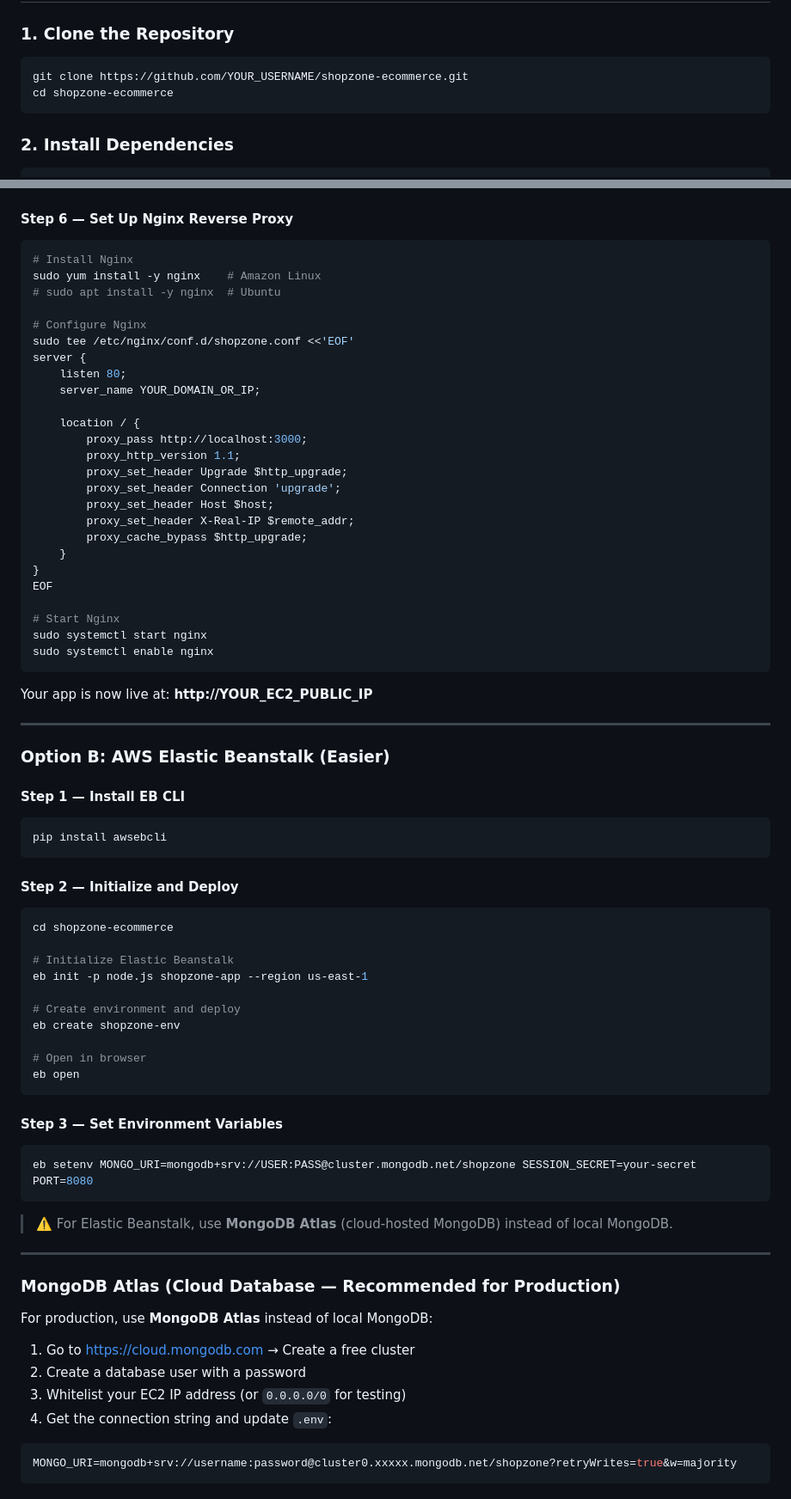
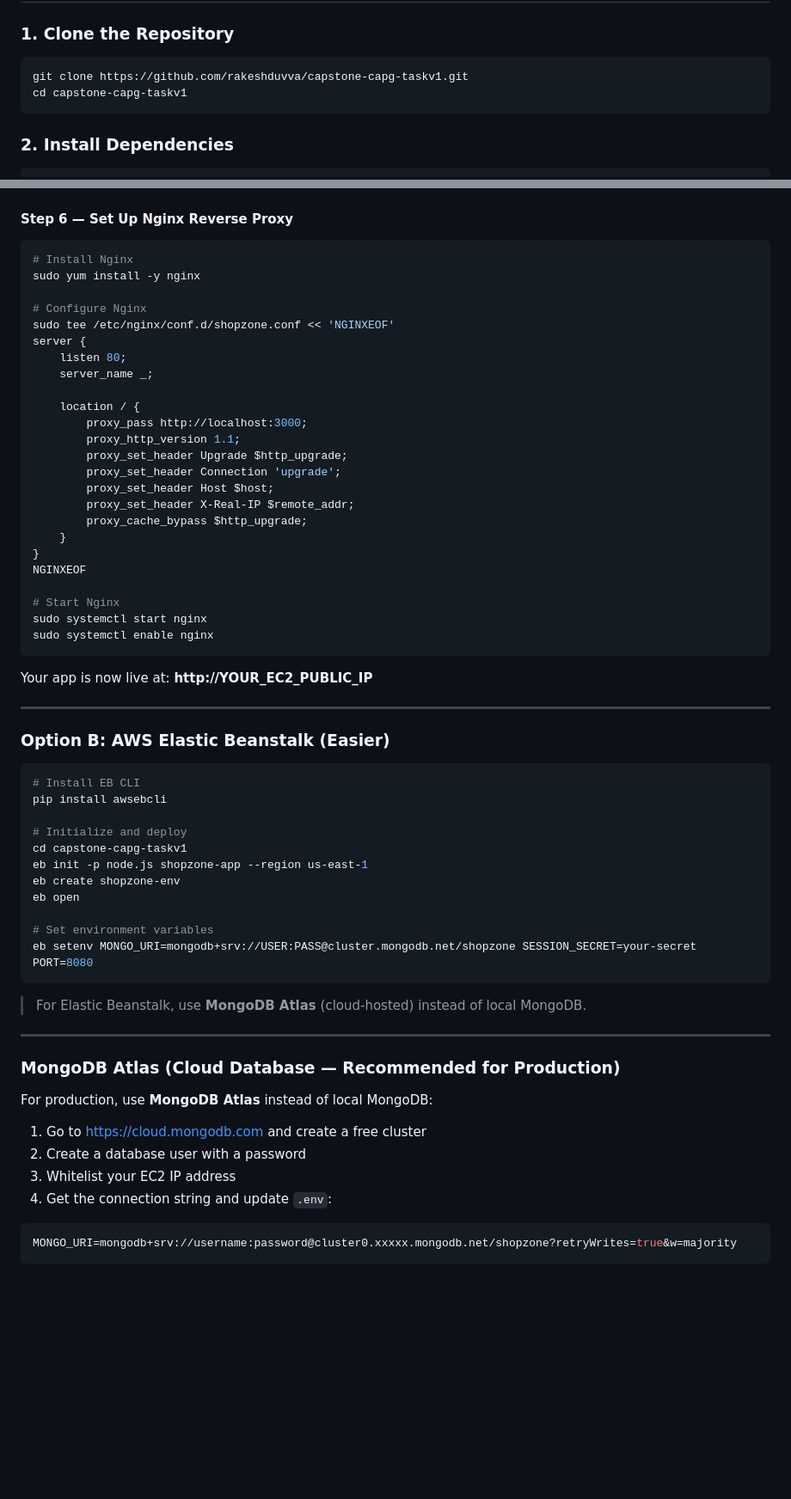
Before and after one commit to rakeshduvva/capstone-capg-taskv1, a Markdown page: README.md, 2 parts joined by grey strips. Shown at 86% size. Drawn GitHub-style; blank space fills up the shorter version.

````diff
--- a/README.md
+++ b/README.md
@@ -79,8 +79,8 @@ Before you begin, make sure you have the following installed:
 ### 1. Clone the Repository
 
 ```bash
-git clone https://github.com/YOUR_USERNAME/shopzone-ecommerce.git
-cd shopzone-ecommerce
+git clone https://github.com/rakeshduvva/capstone-capg-taskv1.git
+cd capstone-capg-taskv1
 ```
 
 ### 2. Install Dependencies
@@ -318,14 +305,13 @@ pm2 logs shopzone
 
 ```bash
 # Install Nginx
-sudo yum install -y nginx    # Amazon Linux
-# sudo apt install -y nginx  # Ubuntu
+sudo yum install -y nginx
 
 # Configure Nginx
-sudo tee /etc/nginx/conf.d/shopzone.conf <<'EOF'
+sudo tee /etc/nginx/conf.d/shopzone.conf << 'NGINXEOF'
 server {
     listen 80;
-    server_name YOUR_DOMAIN_OR_IP;
+    server_name _;
 
     location / {
         proxy_pass http://localhost:3000;
@@ -337,7 +323,7 @@ server {
         proxy_cache_bypass $http_upgrade;
     }
 }
-EOF
+NGINXEOF
 
 # Start Nginx
 sudo systemctl start nginx
@@ -350,34 +336,21 @@ Your app is now live at: **http://YOUR_EC2_PUBLIC_IP**
 
 ### Option B: AWS Elastic Beanstalk (Easier)
 
-#### Step 1 — Install EB CLI
+```bash
+# Install EB CLI
+pip install awsebcli
 
-```bash
-pip install awsebcli
-```
+# Initialize and deploy
+cd capstone-capg-taskv1
+eb init -p node.js shopzone-app --region us-east-1
+eb create shopzone-env
+eb open
 
-#### Step 2 — Initialize and Deploy
-
-```bash
-cd shopzone-ecommerce
-
-# Initialize Elastic Beanstalk
-eb init -p node.js shopzone-app --region us-east-1
-
-# Create environment and deploy
-eb create shopzone-env
-
-# Open in browser
-eb open
-```
-
-#### Step 3 — Set Environment Variables
-
-```bash
+# Set environment variables
 eb setenv MONGO_URI=mongodb+srv://USER:PASS@cluster.mongodb.net/shopzone SESSION_SECRET=your-secret PORT=8080
 ```
 
-> ⚠️ For Elastic Beanstalk, use **MongoDB Atlas** (cloud-hosted MongoDB) instead of local MongoDB.
+> For Elastic Beanstalk, use **MongoDB Atlas** (cloud-hosted) instead of local MongoDB.
 
 ---
 
@@ -385,9 +358,9 @@ eb setenv MONGO_URI=mongodb+srv://USER:PASS@cluster.mongodb.net/shopzone SESSION
 
 For production, use **MongoDB Atlas** instead of local MongoDB:
 
-1. Go to [https://cloud.mongodb.com](https://cloud.mongodb.com) → Create a free cluster
+1. Go to [https://cloud.mongodb.com](https://cloud.mongodb.com) and create a free cluster
 2. Create a database user with a password
-3. Whitelist your EC2 IP address (or `0.0.0.0/0` for testing)
+3. Whitelist your EC2 IP address
 4. Get the connection string and update `.env`:
 
 ```env
````
Also changed, not shown: other parts of README.md (+21 -37 lines).
